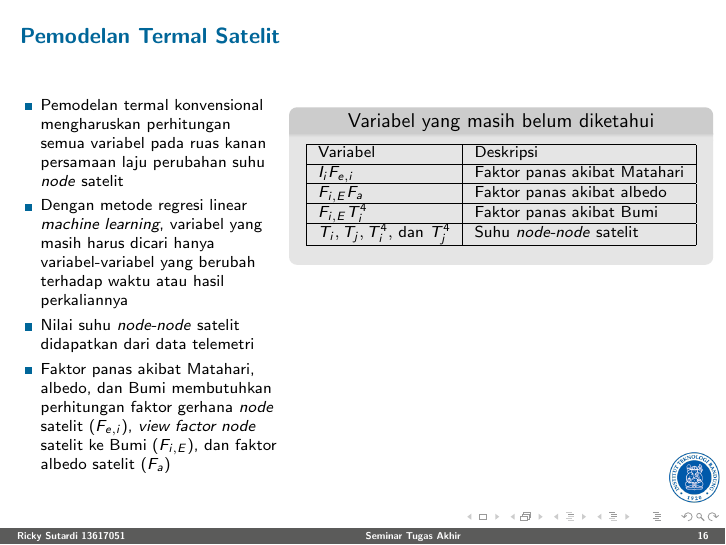
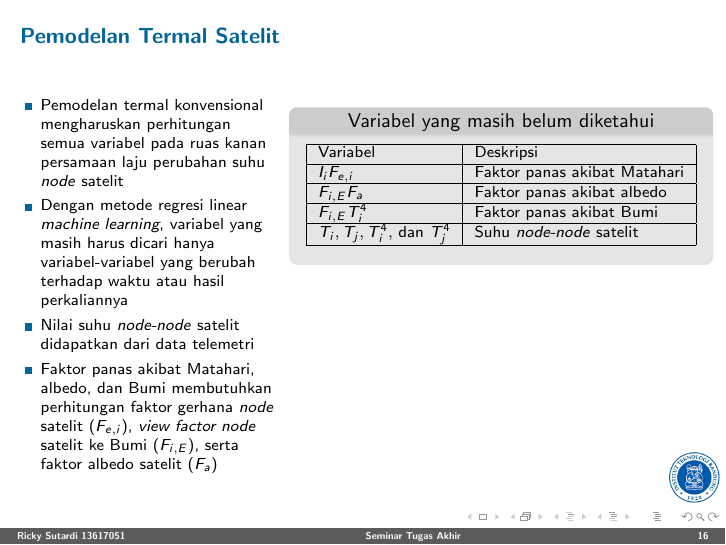
Before and after one commit to sutricky/presentasita, LaTeX slides (main.tex): page 16 of 41. Compiled offline with pdfLaTeX.

Commit message:
Update tex

```diff
--- a/main.tex
+++ b/main.tex
@@ -303,7 +303,7 @@ untuk penelitian selanjutnya.
       \item Pemodelan termal konvensional mengharuskan perhitungan semua variabel pada ruas kanan persamaan laju perubahan suhu \textit{node} satelit
       \item Dengan metode regresi linear \textit{machine learning}, variabel yang masih harus dicari hanya variabel-variabel yang berubah terhadap waktu atau hasil perkaliannya
       \item Nilai suhu \textit{node-node} satelit didapatkan dari data telemetri
-      \item Faktor panas akibat Matahari, albedo, dan Bumi membutuhkan perhitungan faktor gerhana \textit{node} satelit ($F_{e,i}$), \textit{view factor node} satelit ke Bumi ($F_{i,E}$), dan faktor albedo satelit ($F_a$)
+      \item Faktor panas akibat Matahari, albedo, dan Bumi membutuhkan perhitungan faktor gerhana \textit{node} satelit ($F_{e,i}$), \textit{view factor node} satelit ke Bumi ($F_{i,E}$), serta faktor albedo satelit ($F_a$)
     \end{itemize}
     \column{0.01\textwidth}
     \column{0.59\textwidth}
```
